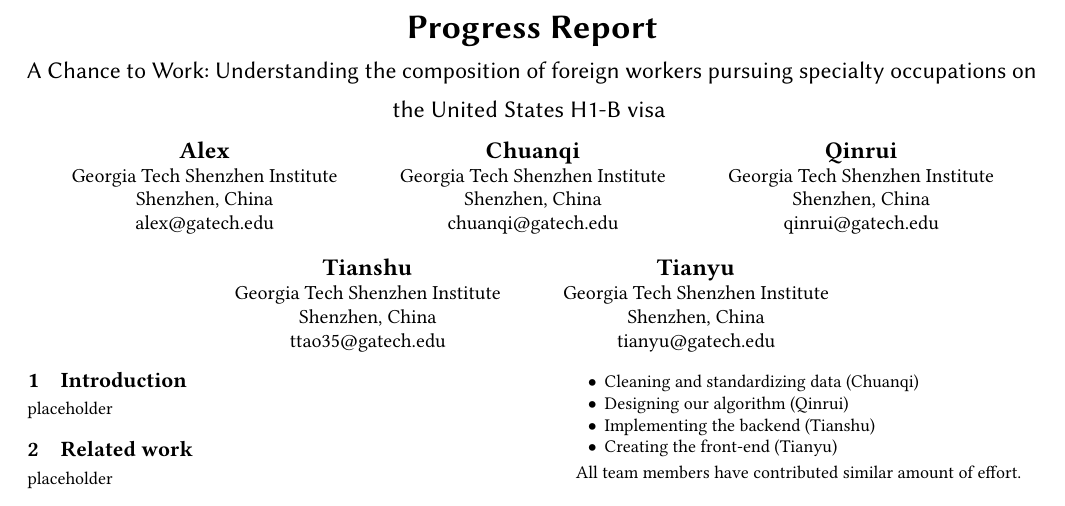
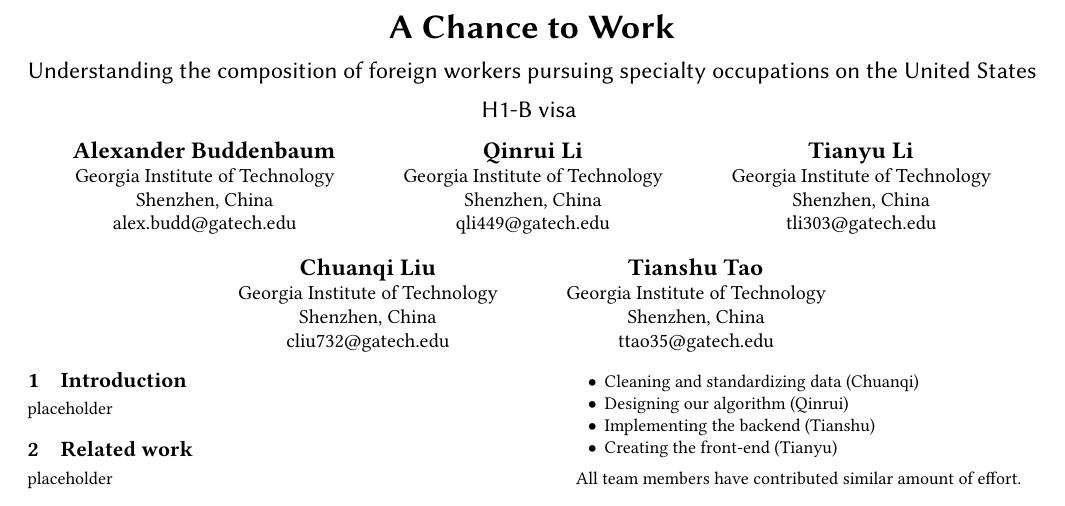
Before and after one commit to LLLegend/h1bPredictor, a LaTeX paper (docs/progress report.tex): part of page 1 of 2, cut at the place of the change. Compiled offline with pdfLaTeX.

Commit message:
modified contributor names in progress report

```diff
--- a/docs/progress report.tex
+++ b/docs/progress report.tex
@@ -26,57 +26,59 @@
 
 
 \begin{document}
-\title{Progress Report}
-\subtitle{A Chance to Work:
-Understanding the composition of foreign workers
+\title{A Chance to Work}
+\subtitle{Understanding the composition of foreign workers
 pursuing specialty occupations on the United States H1-B visa
 }
 
 
-\author{\textbf{Alex}}
+\author{\textbf{Alexander Buddenbaum}}
 \affiliation{%
-  \institution{Georgia Tech Shenzhen Institute}
-  \streetaddress{North Avenue}
+  \institution{Georgia Institute of Technology}
+%   \streetaddress{North Avenue}
   \city{Shenzhen}
   \country{China}
 }
-\email{alex@gatech.edu}
+\email{alex.budd@gatech.edu}
 
-\author{\textbf{Chuanqi}}
+\author{\textbf{Qinrui Li}}
 \affiliation{%
-  \institution{Georgia Tech Shenzhen Institute}
-  \streetaddress{North Avenue}
+  \institution{Georgia Institute of Technology}
+%   \streetaddress{North Avenue}
   \city{Shenzhen}
   \country{China}
 }
-\email{chuanqi@gatech.edu}
+\email{qli449@gatech.edu}
 
-\author{\textbf{Qinrui}}
+\author{\textbf{Tianyu Li}}
 \affiliation{%
-  \institution{Georgia Tech Shenzhen Institute}
-  \streetaddress{North Avenue}
+  \institution{Georgia Institute of Technology}
+%   \streetaddress{North Avenue}
   \city{Shenzhen}
   \country{China}
 }
-\email{qinrui@gatech.edu}
+\email{tli303@gatech.edu}
 
-\author{\textbf{Tianshu}}
+
+\author{\textbf{Chuanqi Liu}}
 \affiliation{%
-  \institution{Georgia Tech Shenzhen Institute}
-  \streetaddress{North Avenue}
+  \institution{Georgia Institute of Technology}
+%   \streetaddress{North Avenue}
+  \city{Shenzhen}
+  \country{China}
+}
+\email{cliu732@gatech.edu}
+
+\author{\textbf{Tianshu Tao}}
+\affiliation{%
+  \institution{Georgia Institute of Technology}
+%   \streetaddress{North Avenue}
   \city{Shenzhen}
   \country{China}
 }
 \email{ttao35@gatech.edu}
 
-\author{\textbf{Tianyu}}
-\affiliation{%
-  \institution{Georgia Tech Shenzhen Institute}
-  \streetaddress{North Avenue}
-  \city{Shenzhen}
-  \country{China}
-}
-\email{tianyu@gatech.edu}
+
 
 \maketitle
 
```
Also changed, not shown: docs/progress report.pdf (added), docs/progress report.tex (2 more changed lines), 6 other files.
